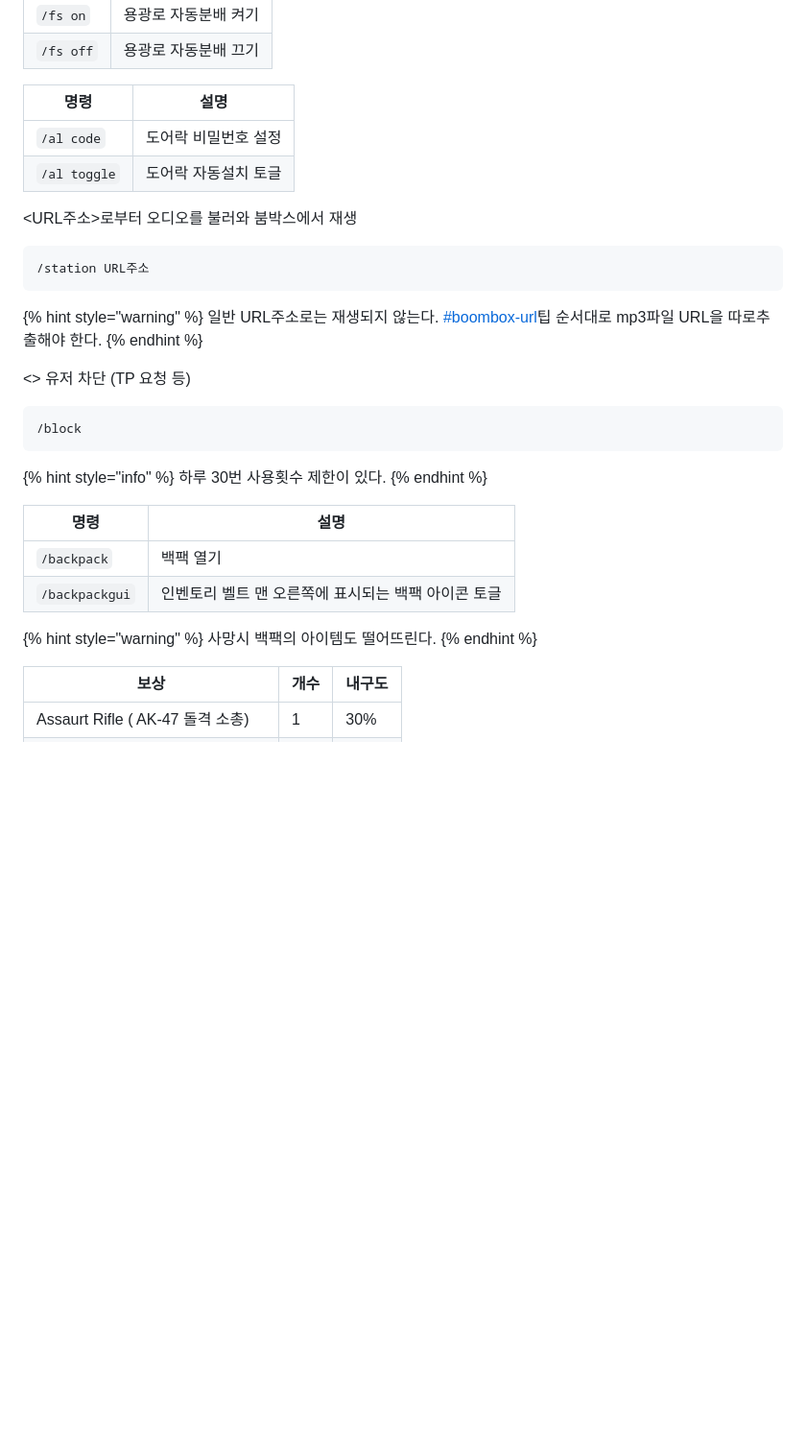
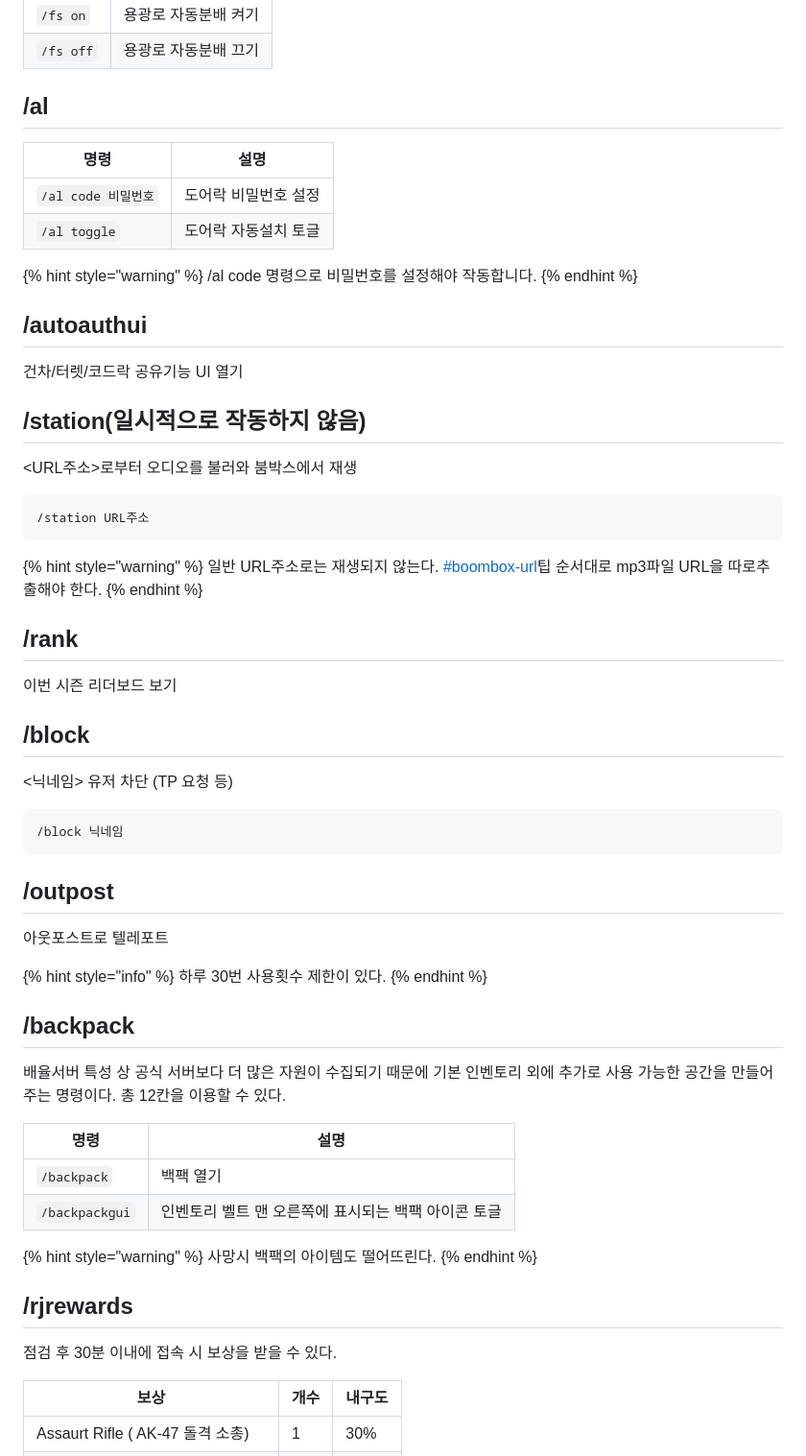
Before and after one commit to MadeByPP/YujachaServer, a Markdown page: docs/command.md, the part around one of its changes. Shown at 96% size. Rendered like a GitHub page; blank space fills up the shorter version.

````diff
--- a/docs/command.md
+++ b/docs/command.md
@@ -38,7 +58,19 @@
 
 <table><thead><tr><th width="124.5">명령</th><th>설명</th></tr></thead><tbody><tr><td><code>/fs on</code></td><td>용광로 자동분배 켜기</td></tr><tr><td><code>/fs off</code></td><td>용광로 자동분배 끄기</td></tr></tbody></table>
 
-<table><thead><tr><th width="154.5">명령</th><th>설명</th></tr></thead><tbody><tr><td><code>/al code</code></td><td>도어락 비밀번호 설정</td></tr><tr><td><code>/al toggle</code></td><td>도어락 자동설치 토글</td></tr></tbody></table>
+## /al
+
+<table><thead><tr><th width="213.5">명령</th><th>설명</th></tr></thead><tbody><tr><td><code>/al code 비밀번호</code></td><td>도어락 비밀번호 설정</td></tr><tr><td><code>/al toggle</code></td><td>도어락 자동설치 토글</td></tr></tbody></table>
+
+{% hint style="warning" %}
+/al code 명령으로 비밀번호를 설정해야 작동합니다.
+{% endhint %}
+
+## /autoauthui
+
+건차/터렛/코드락 공유기능 UI 열기
+
+## /station(일시적으로 작동하지 않음)
 
 \<URL주소>로부터 오디오를 불러와 붐박스에서 재생
 
@@ -50,21 +82,39 @@
 일반 URL주소로는 재생되지 않는다. [#boombox-url](tip.md#boombox-url "mention")팁 순서대로 mp3파일 URL을 따로추출해야 한다.
 {% endhint %}
 
-<> 유저 차단 (TP 요청 등)
+## /rank
+
+이번 시즌 리더보드 보기
+
+## /block
+
+<닉네임> 유저 차단 (TP 요청 등)
 
 ```
-/block
+/block 닉네임
 ```
+
+## /outpost
+
+아웃포스트로 텔레포트
 
 {% hint style="info" %}
 하루 30번 사용횟수 제한이 있다.
 {% endhint %}
+
+## /backpack
+
+배율서버 특성 상 공식 서버보다 더 많은 자원이 수집되기 때문에 기본 인벤토리 외에 추가로 사용 가능한 공간을 만들어주는 명령이다. 총 12칸을 이용할 수 있다.
 
 <table><thead><tr><th width="173.5">명령</th><th>설명</th></tr></thead><tbody><tr><td><code>/backpack</code></td><td>백팩 열기</td></tr><tr><td><code>/backpackgui</code></td><td>인벤토리 벨트 맨 오른쪽에 표시되는 백팩 아이콘 토글</td></tr></tbody></table>
 
 {% hint style="warning" %}
 사망시 백팩의 아이템도 떨어뜨린다.
 {% endhint %}
+
+## /rjrewards
+
+점검 후 30분 이내에 접속 시 보상을 받을 수 있다.
 
 <table><thead><tr><th width="369.5">보상</th><th data-type="number">개수</th><th>내구도</th></tr></thead><tbody><tr><td>Assaurt Rifle ( AK-47 돌격 소총)</td><td>1</td><td>30%</td></tr><tr><td>5.56 Rifle Ammo (5.56mm 소총탄)</td><td>60</td><td></td></tr></tbody></table>
 
````
Also changed, not shown: other parts of docs/command.md (+24 -4 lines).
